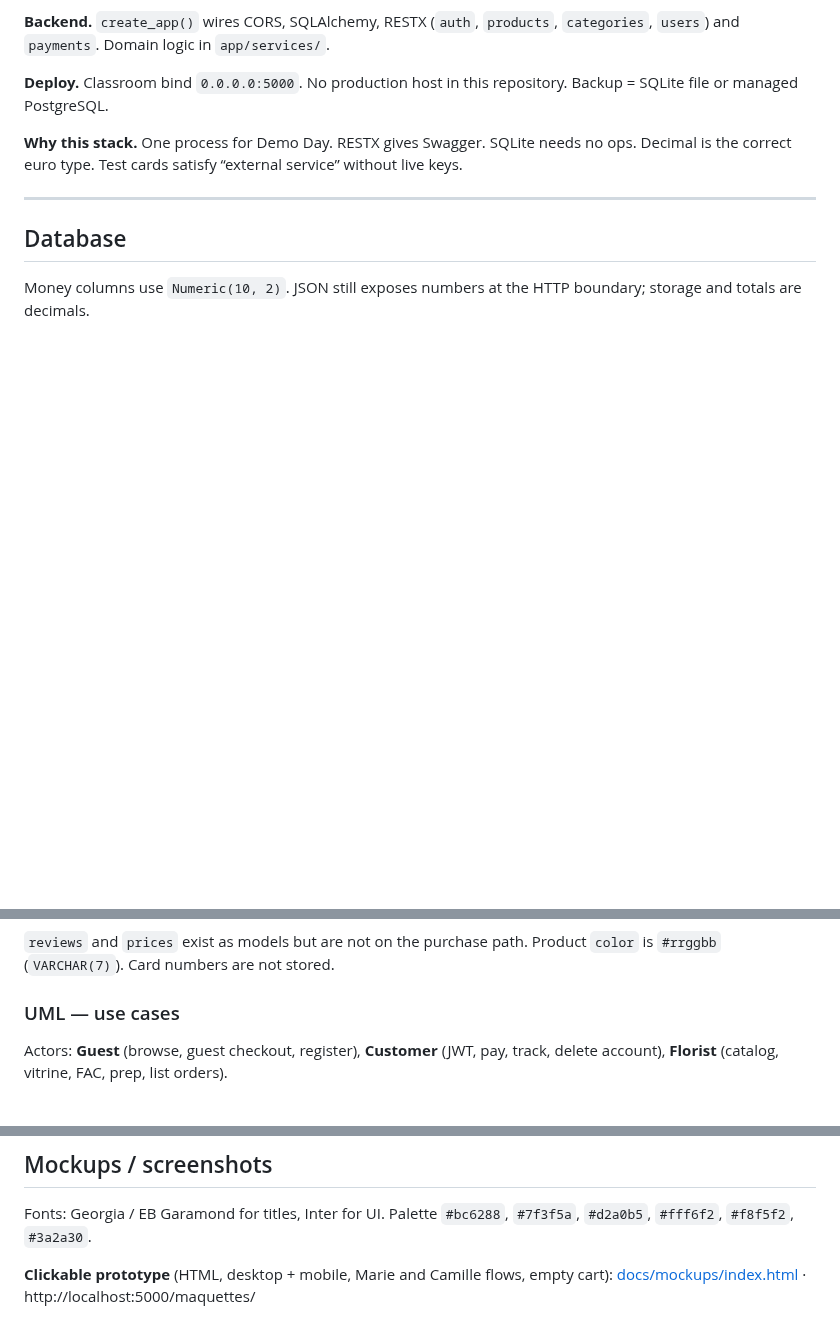
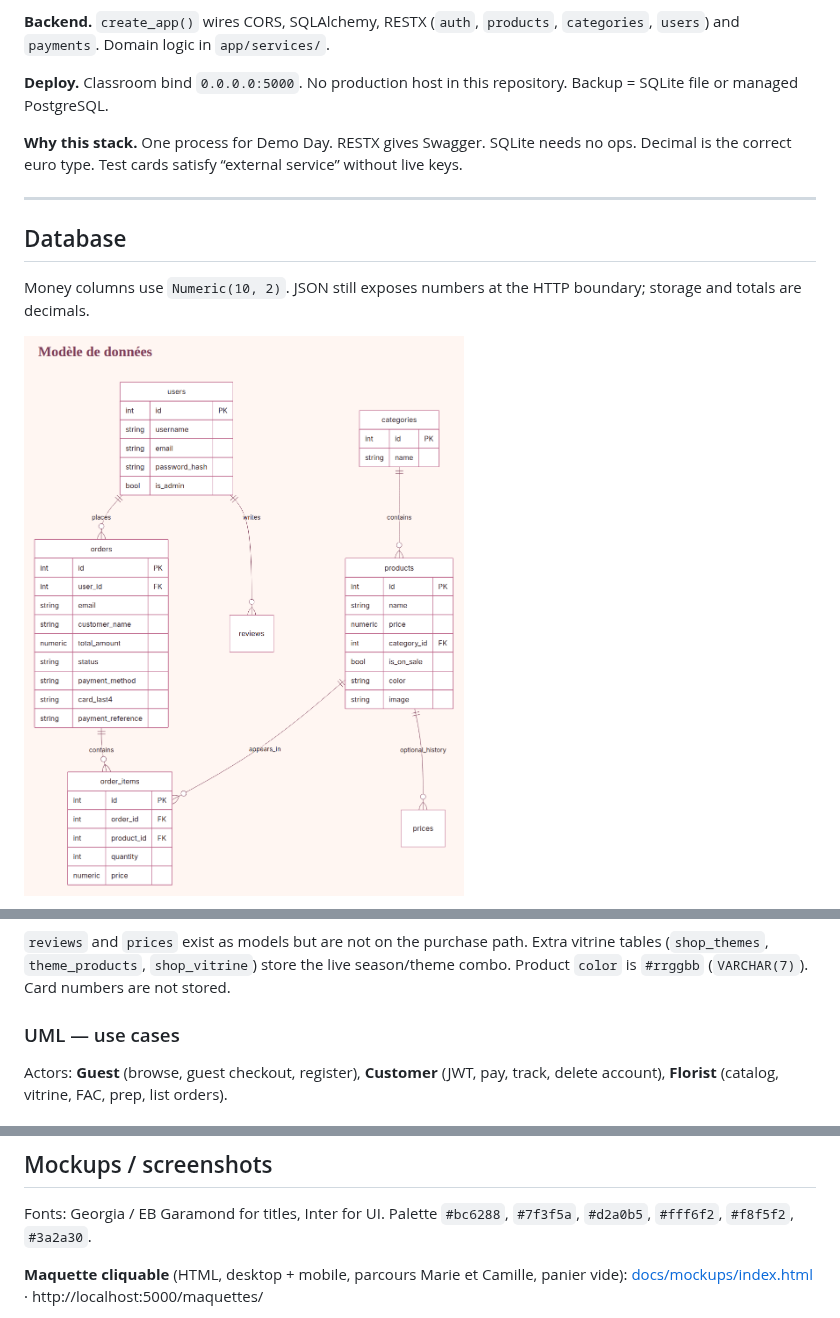
Before and after one commit to Issercio/Demo-day, a Markdown page: README.md, 3 parts joined by grey strips. GitHub-like rendering; pictures changed too: docs/diagrams/erd.png (added); blank space fills up the shorter version.

````diff
--- a/README.md
+++ b/README.md
@@ -229,6 +202,8 @@ flowchart LR
 
 Money columns use `Numeric(10, 2)`. JSON still exposes numbers at the HTTP boundary; storage and totals are decimals.
 
+![Modèle de données](docs/diagrams/erd.png)
+
 ```mermaid
 erDiagram
   users ||--o{ orders : places
@@ -299,7 +253,7 @@ erDiagram
   }
 ```
 
-`reviews` and `prices` exist as models but are not on the purchase path. Product `color` is `#rrggbb` (`VARCHAR(7)`). Card numbers are not stored.
+`reviews` and `prices` exist as models but are not on the purchase path. Extra vitrine tables (`shop_themes`, `theme_products`, `shop_vitrine`) store the live season/theme combo. Product `color` is `#rrggbb` (`VARCHAR(7)`). Card numbers are not stored.
 
 ### UML — use cases
 
@@ -569,5 +523,5 @@ If the UI fails: Swagger `/api/v1` and `./run-tests.sh`.
 
 Fonts: Georgia / EB Garamond for titles, Inter for UI. Palette `#bc6288`, `#7f3f5a`, `#d2a0b5`, `#fff6f2`, `#f8f5f2`, `#3a2a30`.
 
-**Clickable prototype** (HTML, desktop + mobile, Marie and Camille flows, empty cart): [docs/mockups/index.html](docs/mockups/index.html) · http://localhost:5000/maquettes/
+**Maquette cliquable** (HTML, desktop + mobile, parcours Marie et Camille, panier vide): [docs/mockups/index.html](docs/mockups/index.html) · http://localhost:5000/maquettes/
 
````
Also changed, not shown: other parts of README.md (+32 -60 lines), docs/diagrams/architecture.png (added), 3 other files.
